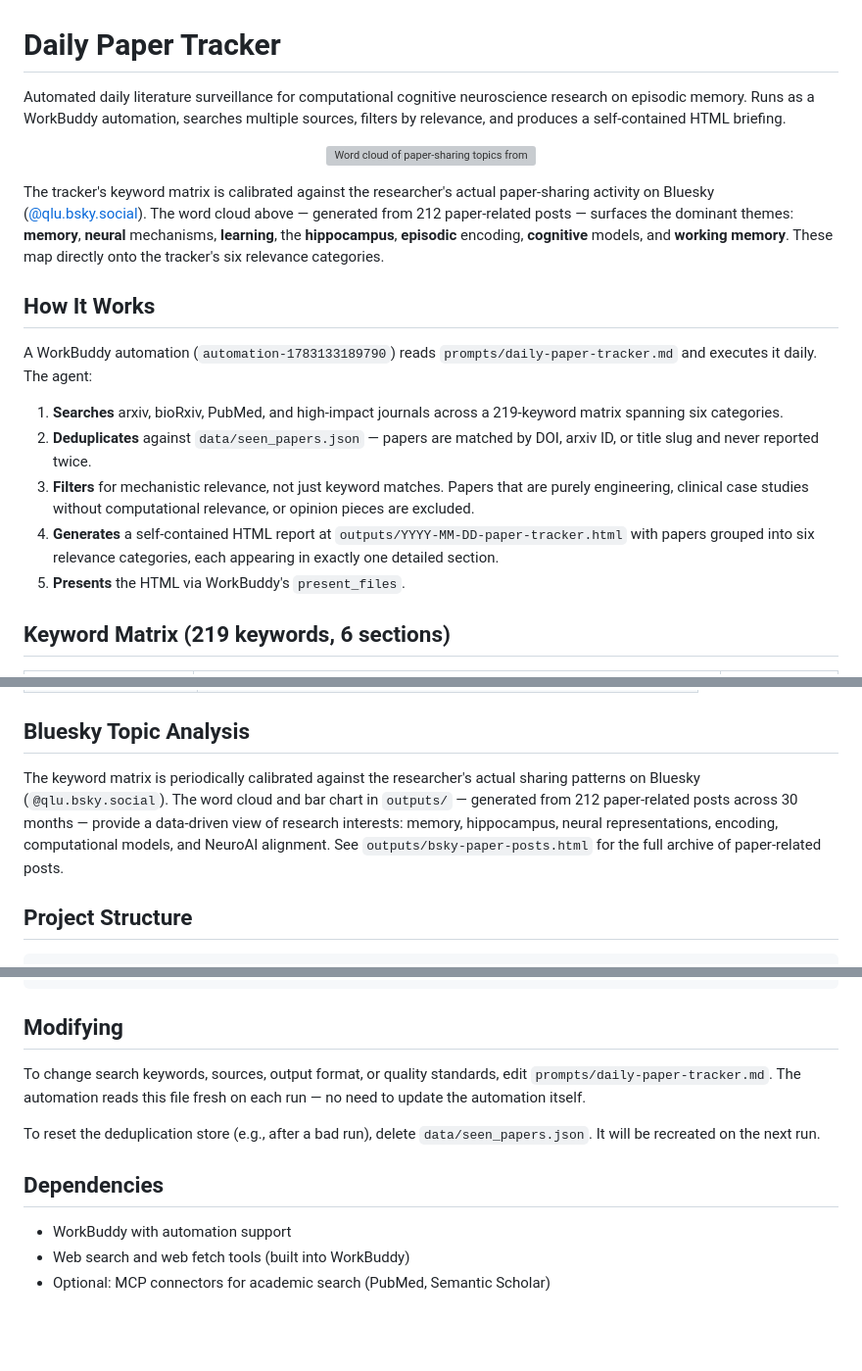
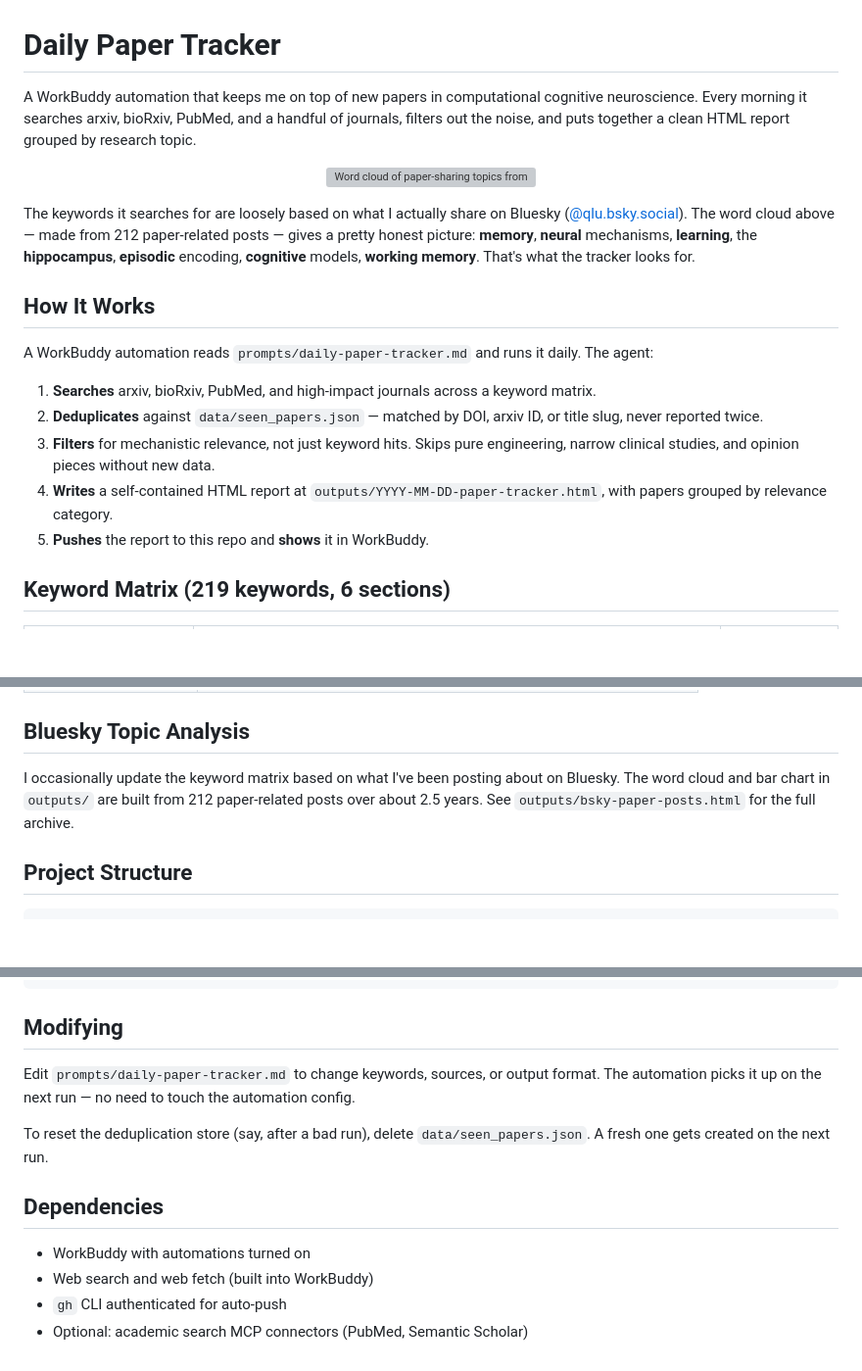
Before and after one commit to qihongl/paper-tracking, a Markdown page: README.md, 3 parts joined by grey strips. Shown at 98% size. Rendered like a GitHub page; blank space fills up the shorter version; grey boxes are pictures that could not be loaded.

Commit message:
Casual tone for README — no more 'literature surveillance'

```diff
--- a/README.md
+++ b/README.md
@@ -1,22 +1,22 @@
 # Daily Paper Tracker
 
-Automated daily literature surveillance for computational cognitive neuroscience research on episodic memory. Runs as a WorkBuddy automation, searches multiple sources, filters by relevance, and produces a self-contained HTML briefing.
+A WorkBuddy automation that keeps me on top of new papers in computational cognitive neuroscience. Every morning it searches arxiv, bioRxiv, PubMed, and a handful of journals, filters out the noise, and puts together a clean HTML report grouped by research topic.
 
 <p align="center">
   <img src="outputs/bsky-wordcloud.png" alt="Word cloud of paper-sharing topics from @qlu.bsky.social" width="700">
 </p>
 
-The tracker's keyword matrix is calibrated against the researcher's actual paper-sharing activity on Bluesky ([@qlu.bsky.social](https://bsky.app/profile/qlu.bsky.social)). The word cloud above — generated from 212 paper-related posts — surfaces the dominant themes: **memory**, **neural** mechanisms, **learning**, the **hippocampus**, **episodic** encoding, **cognitive** models, and **working memory**. These map directly onto the tracker's six relevance categories.
+The keywords it searches for are loosely based on what I actually share on Bluesky ([@qlu.bsky.social](https://bsky.app/profile/qlu.bsky.social)). The word cloud above — made from 212 paper-related posts — gives a pretty honest picture: **memory**, **neural** mechanisms, **learning**, the **hippocampus**, **episodic** encoding, **cognitive** models, **working memory**. That's what the tracker looks for.
 
 ## How It Works
 
-A WorkBuddy automation (`automation-1783133189790`) reads `prompts/daily-paper-tracker.md` and executes it daily. The agent:
+A WorkBuddy automation reads `prompts/daily-paper-tracker.md` and runs it daily. The agent:
 
-1. **Searches** arxiv, bioRxiv, PubMed, and high-impact journals across a 219-keyword matrix spanning six categories.
-2. **Deduplicates** against `data/seen_papers.json` — papers are matched by DOI, arxiv ID, or title slug and never reported twice.
-3. **Filters** for mechanistic relevance, not just keyword matches. Papers that are purely engineering, clinical case studies without computational relevance, or opinion pieces are excluded.
-4. **Generates** a self-contained HTML report at `outputs/YYYY-MM-DD-paper-tracker.html` with papers grouped into six relevance categories, each appearing in exactly one detailed section.
-5. **Presents** the HTML via WorkBuddy's `present_files`.
+1. **Searches** arxiv, bioRxiv, PubMed, and high-impact journals across a keyword matrix.
+2. **Deduplicates** against `data/seen_papers.json` — matched by DOI, arxiv ID, or title slug, never reported twice.
+3. **Filters** for mechanistic relevance, not just keyword hits. Skips pure engineering, narrow clinical studies, and opinion pieces without new data.
+4. **Writes** a self-contained HTML report at `outputs/YYYY-MM-DD-paper-tracker.html`, with papers grouped by relevance category.
+5. **Pushes** the report to this repo and **shows** it in WorkBuddy.
 
 ## Keyword Matrix (219 keywords, 6 sections)
 
@@ -42,7 +42,7 @@ A WorkBuddy automation (`automation-1783133189790`) reads `prompts/daily-paper-t
 
 ## Bluesky Topic Analysis
 
-The keyword matrix is periodically calibrated against the researcher's actual sharing patterns on Bluesky (`@qlu.bsky.social`). The word cloud and bar chart in `outputs/` — generated from 212 paper-related posts across 30 months — provide a data-driven view of research interests: memory, hippocampus, neural representations, encoding, computational models, and NeuroAI alignment. See `outputs/bsky-paper-posts.html` for the full archive of paper-related posts.
+I occasionally update the keyword matrix based on what I've been posting about on Bluesky. The word cloud and bar chart in `outputs/` are built from 212 paper-related posts over about 2.5 years. See `outputs/bsky-paper-posts.html` for the full archive.
 
 ## Project Structure
 
@@ -62,12 +62,13 @@ paper-tracking/
 
 ## Modifying
 
-To change search keywords, sources, output format, or quality standards, edit `prompts/daily-paper-tracker.md`. The automation reads this file fresh on each run — no need to update the automation itself.
+Edit `prompts/daily-paper-tracker.md` to change keywords, sources, or output format. The automation picks it up on the next run — no need to touch the automation config.
 
-To reset the deduplication store (e.g., after a bad run), delete `data/seen_papers.json`. It will be recreated on the next run.
+To reset the deduplication store (say, after a bad run), delete `data/seen_papers.json`. A fresh one gets created on the next run.
 
 ## Dependencies
 
-- WorkBuddy with automation support
-- Web search and web fetch tools (built into WorkBuddy)
-- Optional: MCP connectors for academic search (PubMed, Semantic Scholar)
+- WorkBuddy with automations turned on
+- Web search and web fetch (built into WorkBuddy)
+- `gh` CLI authenticated for auto-push
+- Optional: academic search MCP connectors (PubMed, Semantic Scholar)
```
